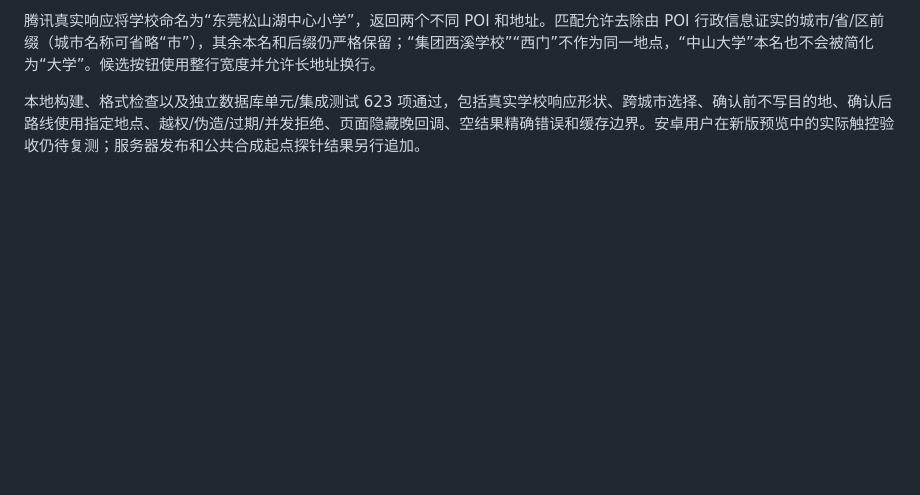
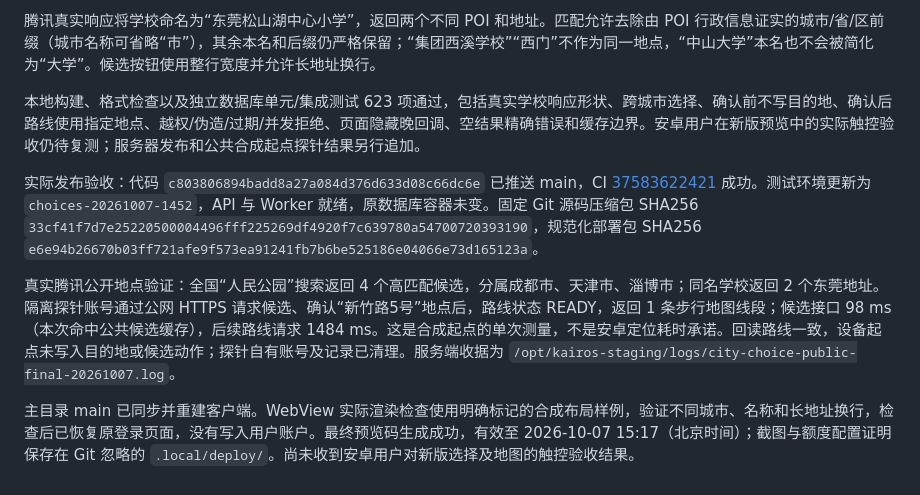
Before and after one commit to SolarAscent/kairos, a Markdown page: docs/wechat-integration-plan.md, the part around the change. GitHub-like rendering; blank space fills up the shorter version.

Commit message:
docs: record live city choice and route verification

```diff
--- a/docs/wechat-integration-plan.md
+++ b/docs/wechat-integration-plan.md
@@ -116,3 +116,9 @@ A–D 的文本接入代码已完成，位于分支 `codex/wechat-integration`
 腾讯真实响应将学校命名为“东莞松山湖中心小学”，返回两个不同 POI 和地址。匹配允许去除由 POI 行政信息证实的城市/省/区前缀（城市名称可省略“市”），其余本名和后缀仍严格保留；“集团西溪学校”“西门”不作为同一地点，“中山大学”本名也不会被简化为“大学”。候选按钮使用整行宽度并允许长地址换行。
 
 本地构建、格式检查以及独立数据库单元/集成测试 623 项通过，包括真实学校响应形状、跨城市选择、确认前不写目的地、确认后路线使用指定地点、越权/伪造/过期/并发拒绝、页面隐藏晚回调、空结果精确错误和缓存边界。安卓用户在新版预览中的实际触控验收仍待复测；服务器发布和公共合成起点探针结果另行追加。
+
+实际发布验收：代码 `c803806894badd8a27a084d376d633d08c66dc6e` 已推送 main，CI [37583622421](https://github.com/SolarAscent/kairos/actions/runs/37583622421) 成功。测试环境更新为 `choices-20261007-1452`，API 与 Worker 就绪，原数据库容器未变。固定 Git 源码压缩包 SHA256 `33cf41f7d7e25220500004496fff225269df4920f7c639780a54700720393190`，规范化部署包 SHA256 `e6e94b26670b03ff721afe9f573ea91241fb7b6be525186e04066e73d165123a`。
+
+真实腾讯公开地点验证：全国“人民公园”搜索返回 4 个高匹配候选，分属成都市、天津市、淄博市；同名学校返回 2 个东莞地址。隔离探针账号通过公网 HTTPS 请求候选、确认“新竹路5号”地点后，路线状态 READY，返回 1 条步行地图线段；候选接口 98 ms（本次命中公共候选缓存），后续路线请求 1484 ms。这是合成起点的单次测量，不是安卓定位耗时承诺。回读路线一致，设备起点未写入目的地或候选动作；探针自有账号及记录已清理。服务端收据为 `/opt/kairos-staging/logs/city-choice-public-final-20261007.log`。
+
+主目录 main 已同步并重建客户端。WebView 实际渲染检查使用明确标记的合成布局样例，验证不同城市、名称和长地址换行，检查后已恢复原登录页面，没有写入用户账户。最终预览码生成成功，有效至 2026-10-07 15:17（北京时间）；截图与额度配置证明保存在 Git 忽略的 `.local/deploy/`。尚未收到安卓用户对新版选择及地图的触控验收结果。
```
